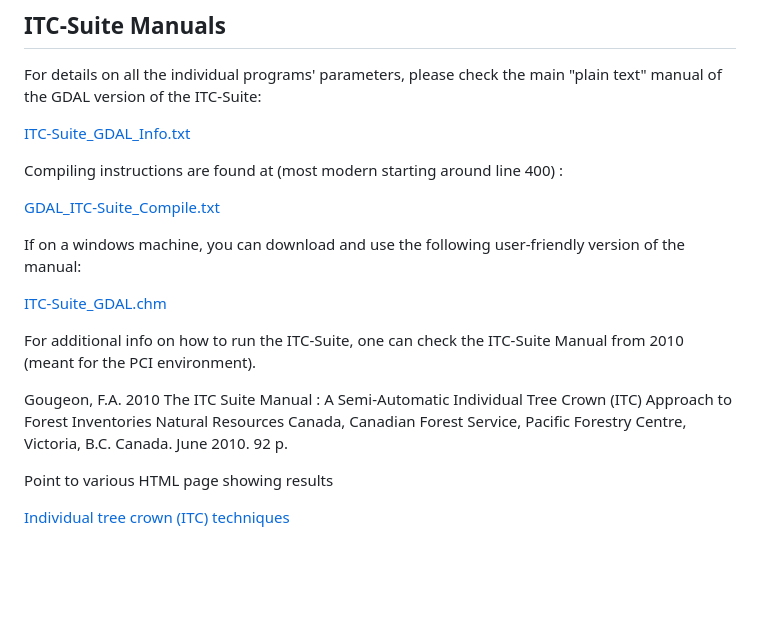
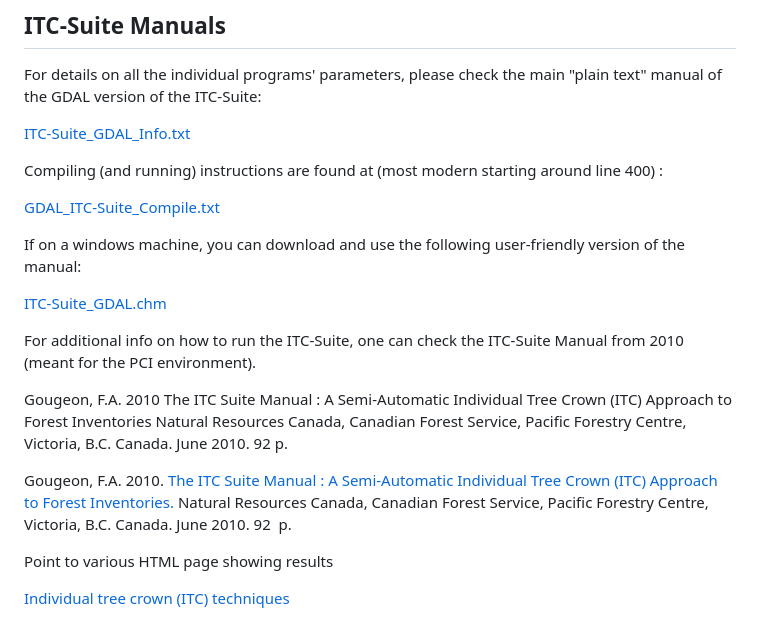
Before and after one commit to f-gougeon/ITC-Suite_Docs, a Markdown page: README.md, the part around the change. GitHub-like rendering; blank space fills up the shorter version.

```diff
--- a/README.md
+++ b/README.md
@@ -183,7 +183,7 @@ For details on all the individual programs' parameters, please check the main "p
 
 [ITC-Suite_GDAL_Info.txt](./ITC-Suite_GDAL_Info.txt)
 
-Compiling instructions are found at (most modern starting around line 400) :
+Compiling (and running) instructions are found at (most modern starting around line 400) :
 
 [GDAL_ITC-Suite_Compile.txt](./GDAL_ITC-Suite_Compile.txt)
 
@@ -201,6 +201,12 @@ Natural Resources Canada, Canadian Forest Service, Pacific Forestry Centre,
 Victoria, B.C. Canada.  June 2010. 92  p.
 
 
+<P> Gougeon, F.A. 2010.
+<A HREF="http://cfs.nrcan.gc.ca/publications/?id=31918">
+The ITC Suite Manual :
+A Semi-Automatic Individual Tree Crown (ITC) Approach to Forest Inventories. </A>
+Natural Resources Canada, Canadian Forest Service, Pacific Forestry Centre,
+Victoria, B.C. Canada.  June 2010. 92 &nbsp;p. </P>
 
 
 Point to various HTML page showing results
```
